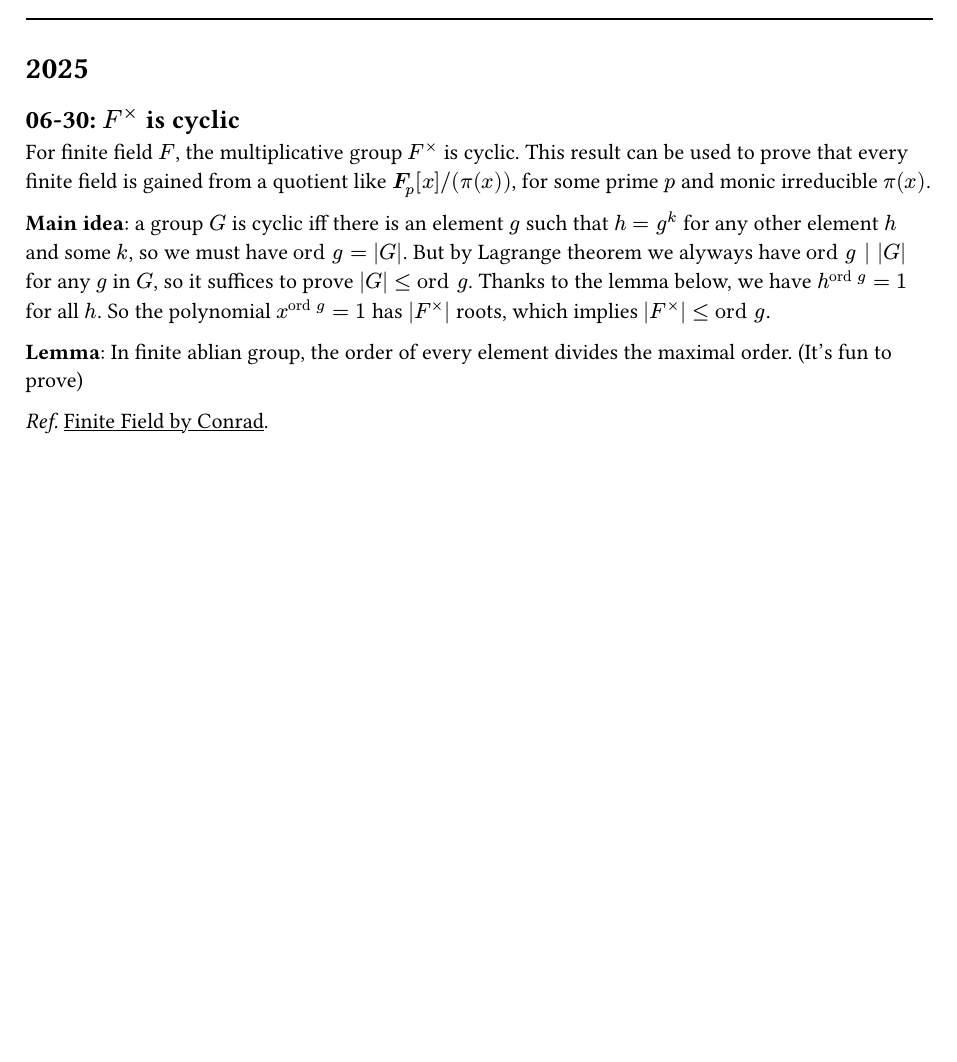
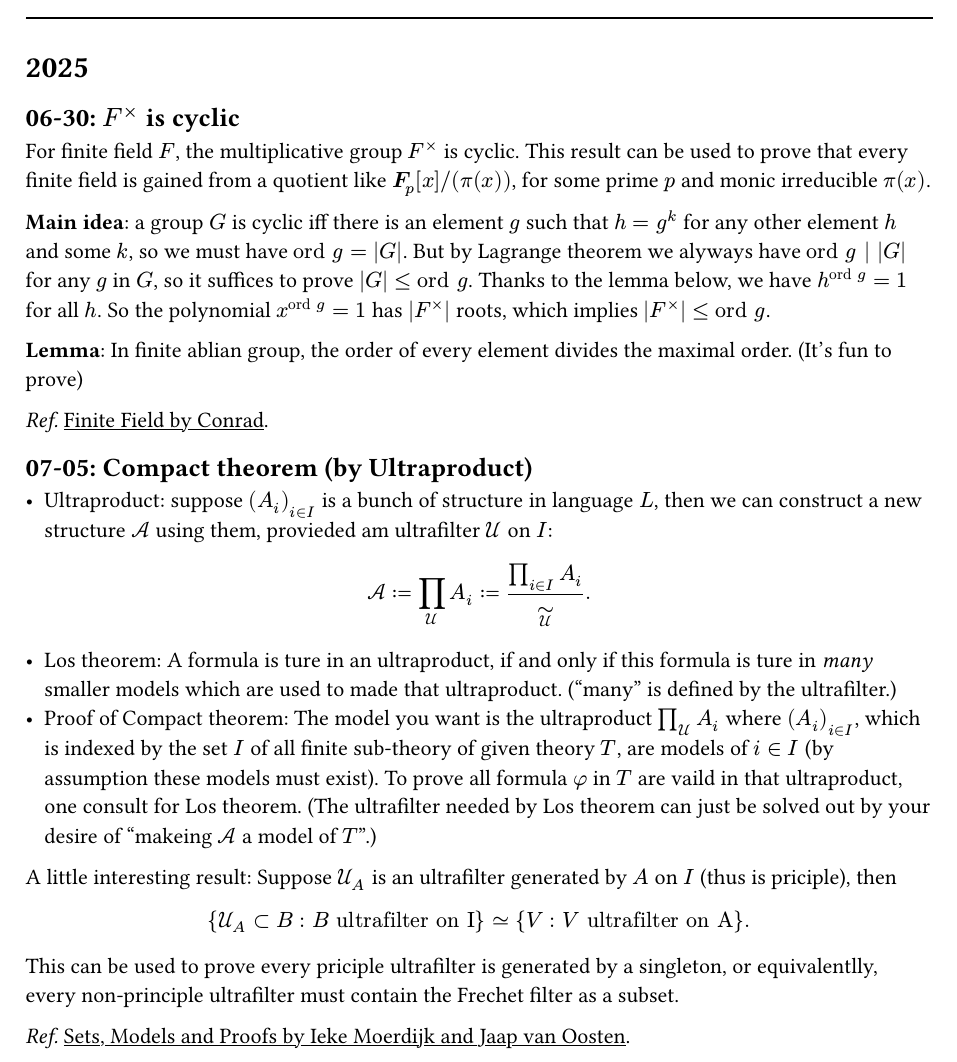
Before and after one commit to YuxuanQin/math-notes, a Typst document (things-i-learnt-today/things-i-learnt-today.typ): part of the page, cut so that both start at the same text, the shorter picture padded with empty space. The pictures show the PDF file things-i-learnt-today/things-i-learnt-today.pdf that the author committed with the source.

Commit message:
learnt compact theorem (proof by ultraproduct)

```diff
--- a/things-i-learnt-today/things-i-learnt-today.typ
+++ b/things-i-learnt-today/things-i-learnt-today.typ
@@ -37,3 +37,17 @@ For finite field $F$, the multiplicative group $F^times$ is cyclic. This result
 *Lemma*: In finite ablian group, the order of every element divides the maximal order. (It's fun to prove)
 
 _Ref._ #link("https://kconrad.math.uconn.edu/blurbs/galoistheory/finitefields.pdf")[Finite Field by Conrad].
+
+== 07-05: Compact theorem (by Ultraproduct)
+- Ultraproduct: suppose $(A_i)_(i in I)$ is a bunch of structure in language $L$, then we can construct a new structure $cal(A)$ using them, provieded am ultrafilter $ cal(U)$ on $I$:
+$ cal(A) := product_cal(U) A_i := (product_(i in I) A_i) / ~_cal(U). $
+
+- Los theorem: A formula is ture in an ultraproduct, if and only if this formula is ture in _many_ smaller models which are used to made that ultraproduct. ("many" is defined by the ultrafilter.)
+- Proof of Compact theorem: The model you want is the ultraproduct $product_cal(U) A_i$ where $(A_i) _(i in I)$, which is indexed by the set $I$ of all finite sub-theory of given theory $T$, are models of $i in I$ (by assumption these models must exist). To prove all formula $phi$ in $T$ are vaild in that ultraproduct, one consult for Los theorem. (The ultrafilter needed by Los theorem can just be solved out by your desire of "makeing $cal(A)$ a model of $T$".)
+
+A little interesting result: Suppose $cal(U)_A$ is an ultrafilter generated by $A$ on $I$ (thus is priciple), then
+$ {cal(U)_A subset B: B "ultrafilter on I"} tilde.eq {V: V "ultrafilter on A"}. $
+
+This can be used to prove every priciple ultrafilter is generated by a singleton, or equivalentlly, every non-principle ultrafilter must contain the Frechet filter as a subset.
+
+_Ref._ #link("https://link.springer.com/book/10.1007/978-3-319-92414-4")[Sets, Models and Proofs by Ieke Moerdijk and Jaap van Oosten].
```
Also changed, not shown: things-i-learnt-today/things-i-learnt-today.pdf.
